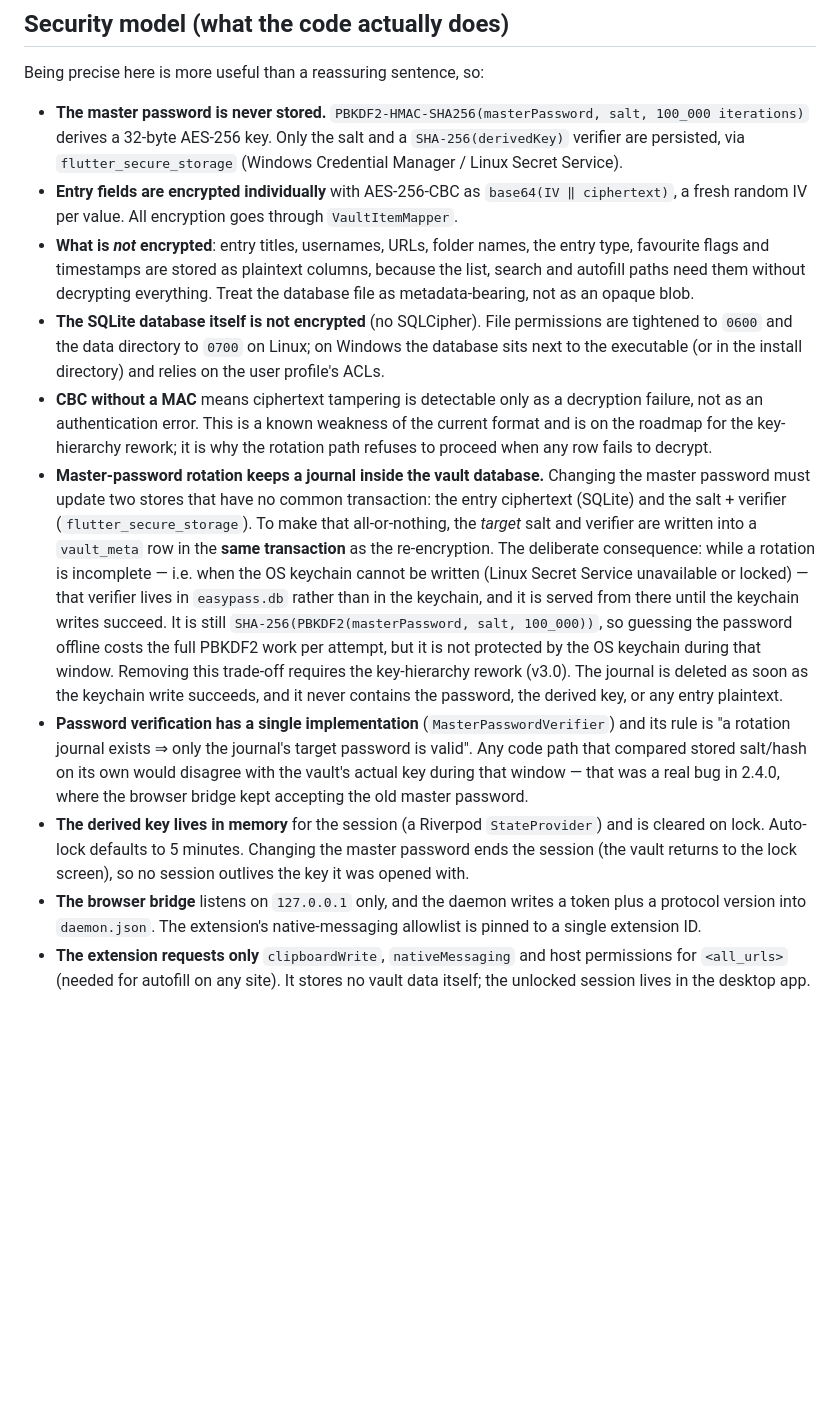
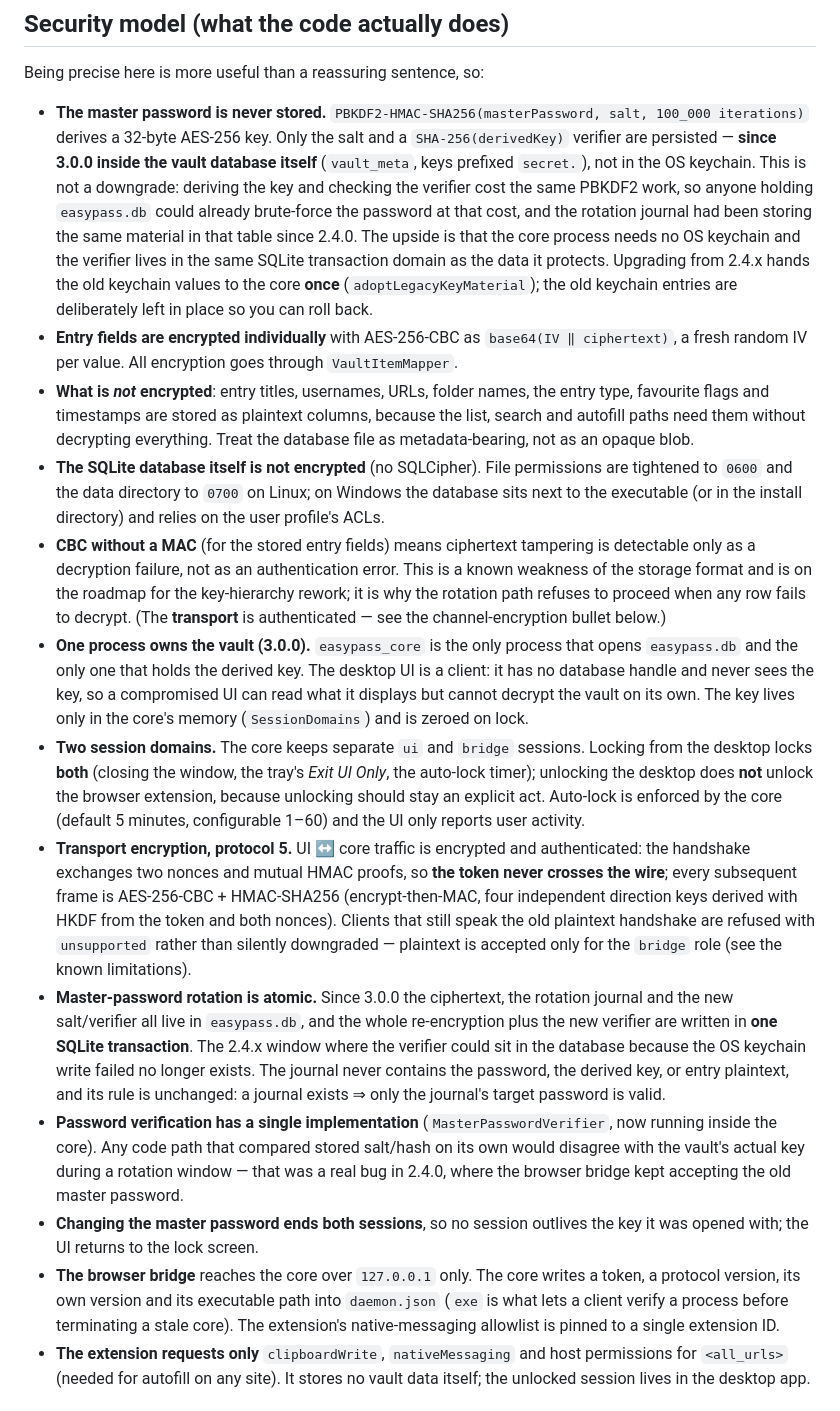
Before and after one commit to CONFISION/EasyPass, a Markdown page: SECURITY.md, the part around one of its changes. GitHub-like rendering; blank space fills up the shorter version.

Commit message:
docs:SECURITY.md 更新到 3.0.0 安全模型
旧文本有四处已不准确，且它是对外安全声明，过时会误导读者：
- 校验材料（salt/verifier）不再存 flutter_secure_storage，而是库内 vault_meta
  （键前缀 secret.），并说明为什么不算降级（同一次 PBKDF2 代价）+ 升级时一次性
  交接、旧钥匙串值保留可回退。
- 派生密钥不再活在 UI 进程的 Riverpod StateProvider 里，而是核心进程的
  SessionDomains（UI 无库句柄、无密钥）。
- 新增「传输加密（协议 5）」：nonce + 双向 HMAC 证明（令牌不上线）、全帧
  AES-256-CBC + HMAC-SHA256、旧明文握手对 ui/agent 一律拒绝。
- 轮换原子性重写：密文/轮换日志/新校验材料现在同处 easypass.db，单一事务，
  2.4.x 那个「钥匙串写失败 ⇒ 校验材料留在库里」的窗口已不存在。
- 新增「双会话域」说明：UI 锁定连 bridge 一起锁；UI 解锁不解锁扩展。
- 新增「单进程独占保险库」：只有核心打开库并持密钥。

Known limitations 新增 4 条（都是有意边界，不是 bug）：
x86 桥 → 核心这一段未加密（32 位 stdio 限制）；威胁边界是 OS 用户账户而非密码学
（同用户进程可读 daemon.json / 附加调试器）；Linux 3.0.0 未验证；升级时旧
--service 进程最多多活 10 分钟（不删新 daemon.json，SQLite 可承受并发）。

代码未改，仅文档。docs/ 下的 technical-spec / protocol-api / README 索引 /
release-3.0.0 / linux-followup-plan 均为本地文档（.gitignore 忽略 docs/），未提交。

```diff
--- a/SECURITY.md
+++ b/SECURITY.md
@@ -73,8 +73,15 @@ Being precise here is more useful than a reassuring sentence, so:
 
 - **The master password is never stored.** `PBKDF2-HMAC-SHA256(masterPassword, salt,
   100_000 iterations)` derives a 32-byte AES-256 key. Only the salt and a
-  `SHA-256(derivedKey)` verifier are persisted, via `flutter_secure_storage` (Windows
-  Credential Manager / Linux Secret Service).
+  `SHA-256(derivedKey)` verifier are persisted — **since 3.0.0 inside the vault database
+  itself** (`vault_meta`, keys prefixed `secret.`), not in the OS keychain. This is not a
+  downgrade: deriving the key and checking the verifier cost the same PBKDF2 work, so
+  anyone holding `easypass.db` could already brute-force the password at that cost, and
+  the rotation journal had been storing the same material in that table since 2.4.0. The
+  upside is that the core process needs no OS keychain and the verifier lives in the same
+  SQLite transaction domain as the data it protects. Upgrading from 2.4.x hands the old
+  keychain values to the core **once** (`adoptLegacyKeyMaterial`); the old keychain entries
+  are deliberately left in place so you can roll back.
 - **Entry fields are encrypted individually** with AES-256-CBC as `base64(IV ‖
   ciphertext)`, a fresh random IV per value. All encryption goes through
   `VaultItemMapper`.
@@ -86,35 +93,45 @@ Being precise here is more useful than a reassuring sentence, so:
   tightened to `0600` and the data directory to `0700` on Linux; on Windows the
   database sits next to the executable (or in the install directory) and relies on the
   user profile's ACLs.
-- **CBC without a MAC** means ciphertext tampering is detectable only as a decryption
-  failure, not as an authentication error. This is a known weakness of the current
-  format and is on the roadmap for the key-hierarchy rework; it is why the rotation
-  path refuses to proceed when any row fails to decrypt.
-- **Master-password rotation keeps a journal inside the vault database.** Changing the
-  master password must update two stores that have no common transaction: the entry
-  ciphertext (SQLite) and the salt + verifier (`flutter_secure_storage`). To make that
-  all-or-nothing, the *target* salt and verifier are written into a `vault_meta` row in
-  the **same transaction** as the re-encryption. The deliberate consequence: while a
-  rotation is incomplete — i.e. when the OS keychain cannot be written (Linux Secret
-  Service unavailable or locked) — that verifier lives in `easypass.db` rather than in
-  the keychain, and it is served from there until the keychain writes succeed. It is
-  still `SHA-256(PBKDF2(masterPassword, salt, 100_000))`, so guessing the password
-  offline costs the full PBKDF2 work per attempt, but it is not protected by the OS
-  keychain during that window. Removing this trade-off requires the key-hierarchy
-  rework (v3.0). The journal is deleted as soon as the keychain write succeeds, and it
-  never contains the password, the derived key, or any entry plaintext.
-- **Password verification has a single implementation** (`MasterPasswordVerifier`) and
-  its rule is "a rotation journal exists ⇒ only the journal's target password is
-  valid". Any code path that compared stored salt/hash on its own would disagree with
-  the vault's actual key during that window — that was a real bug in 2.4.0, where the
-  browser bridge kept accepting the old master password.
-- **The derived key lives in memory** for the session (a Riverpod `StateProvider`) and
-  is cleared on lock. Auto-lock defaults to 5 minutes. Changing the master password
-  ends the session (the vault returns to the lock screen), so no session outlives the
-  key it was opened with.
-- **The browser bridge** listens on `127.0.0.1` only, and the daemon writes a token
-  plus a protocol version into `daemon.json`. The extension's native-messaging
-  allowlist is pinned to a single extension ID.
+- **CBC without a MAC** (for the stored entry fields) means ciphertext tampering is
+  detectable only as a decryption failure, not as an authentication error. This is a
+  known weakness of the storage format and is on the roadmap for the key-hierarchy
+  rework; it is why the rotation path refuses to proceed when any row fails to decrypt.
+  (The **transport** is authenticated — see the channel-encryption bullet below.)
+- **One process owns the vault (3.0.0).** `easypass_core` is the only process that opens
+  `easypass.db` and the only one that holds the derived key. The desktop UI is a client:
+  it has no database handle and never sees the key, so a compromised UI can read what it
+  displays but cannot decrypt the vault on its own. The key lives only in the core's
+  memory (`SessionDomains`) and is zeroed on lock.
+- **Two session domains.** The core keeps separate `ui` and `bridge` sessions. Locking
+  from the desktop locks **both** (closing the window, the tray's *Exit UI Only*, the
+  auto-lock timer); unlocking the desktop does **not** unlock the browser extension,
+  because unlocking should stay an explicit act. Auto-lock is enforced by the core
+  (default 5 minutes, configurable 1–60) and the UI only reports user activity.
+- **Transport encryption, protocol 5.** UI ↔ core traffic is encrypted and
+  authenticated: the handshake exchanges two nonces and mutual HMAC proofs, so **the
+  token never crosses the wire**; every subsequent frame is AES-256-CBC + HMAC-SHA256
+  (encrypt-then-MAC, four independent direction keys derived with HKDF from the token and
+  both nonces). Clients that still speak the old plaintext handshake are refused with
+  `unsupported` rather than silently downgraded — plaintext is accepted only for the
+  `bridge` role (see the known limitations).
+- **Master-password rotation is atomic.** Since 3.0.0 the ciphertext, the rotation
+  journal and the new salt/verifier all live in `easypass.db`, and the whole re-encryption
+  plus the new verifier are written in **one SQLite transaction**. The 2.4.x window where
+  the verifier could sit in the database because the OS keychain write failed no longer
+  exists. The journal never contains the password, the derived key, or entry plaintext,
+  and its rule is unchanged: a journal exists ⇒ only the journal's target password is
+  valid.
+- **Password verification has a single implementation** (`MasterPasswordVerifier`, now
+  running inside the core). Any code path that compared stored salt/hash on its own would
+  disagree with the vault's actual key during a rotation window — that was a real bug in
+  2.4.0, where the browser bridge kept accepting the old master password.
+- **Changing the master password ends both sessions**, so no session outlives the key it
+  was opened with; the UI returns to the lock screen.
+- **The browser bridge** reaches the core over `127.0.0.1` only. The core writes a token,
+  a protocol version, its own version and its executable path into `daemon.json`
+  (`exe` is what lets a client verify a process before terminating a stale core). The
+  extension's native-messaging allowlist is pinned to a single extension ID.
 - **The extension requests only** `clipboardWrite`, `nativeMessaging` and
   host permissions for `<all_urls>` (needed for autofill on any site). It stores no
   vault data itself; the unlocked session lives in the desktop app.
```
Also changed, not shown: other parts of SECURITY.md (+20 -0 lines).
